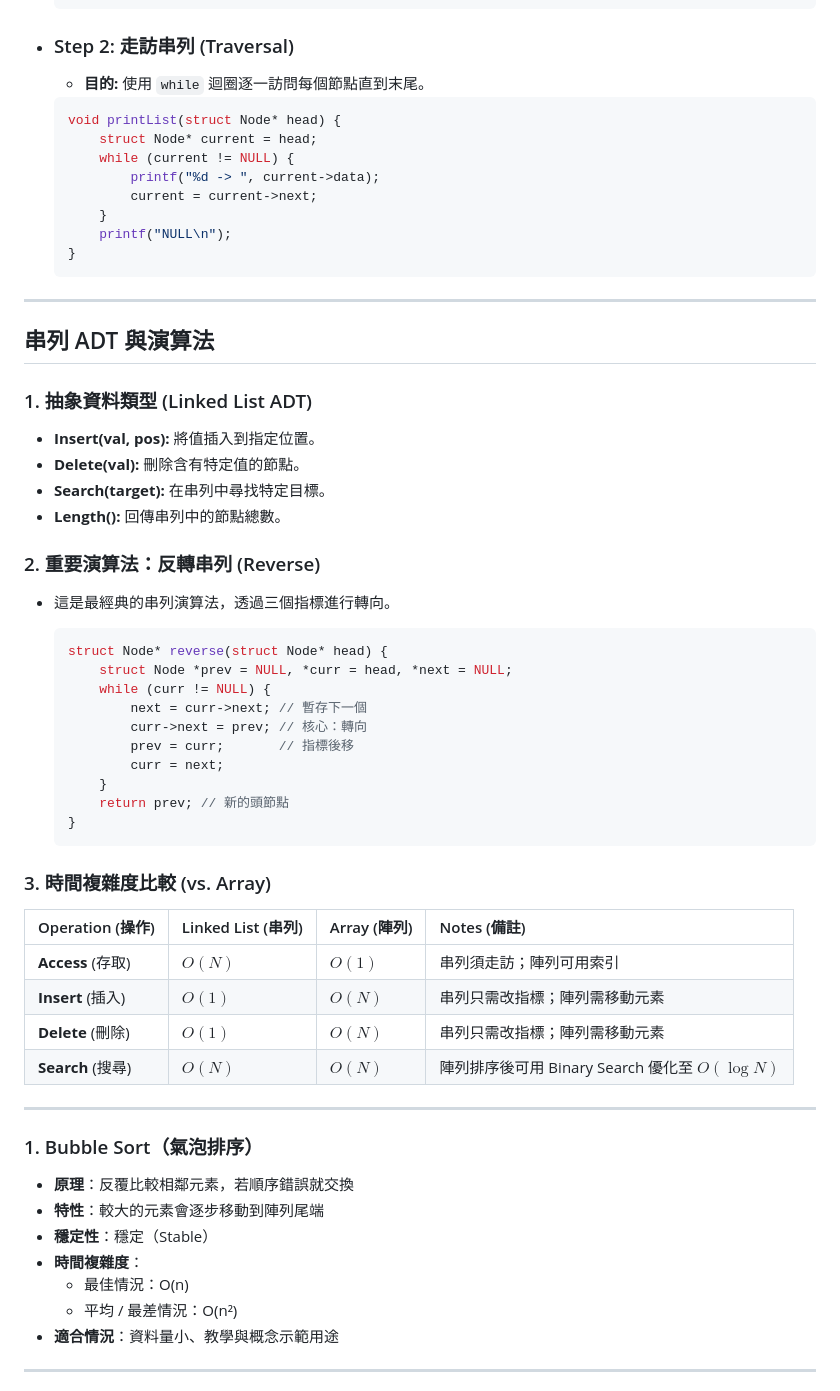
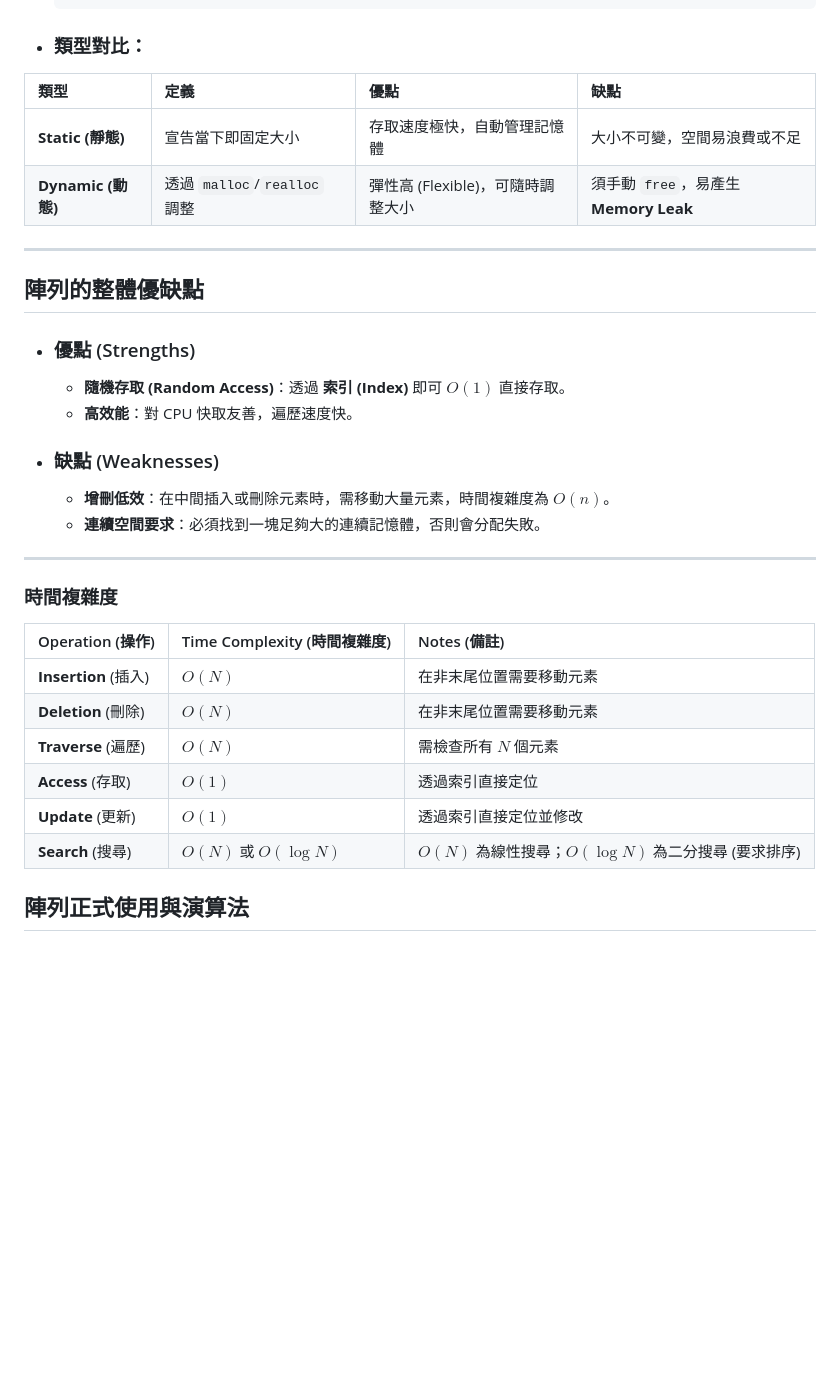
Before and after one commit to PierceLee0515/11401_CS203A, a Markdown page: StudyNote/array.md, the part around one of its changes. GitHub-like rendering; blank space fills up the shorter version.

````diff
--- a/StudyNote/array.md
+++ b/StudyNote/array.md
@@ -74,65 +41,35 @@
     }
     ```
 
-- ### Step 2: 走訪串列 (Traversal)
-    * **目的:** 使用 `while` 迴圈逐一訪問每個節點直到末尾。
+* ### 類型對比：
 
-    ```c
-    void printList(struct Node* head) {
-        struct Node* current = head;
-        while (current != NULL) {
-            printf("%d -> ", current->data);
-            current = current->next;
-        }
-        printf("NULL\n");
-    }
-    ```
+| 類型 | 定義 | 優點 | 缺點 |
+| :--- | :--- | :--- | :--- |
+| **Static (靜態)** | 宣告當下即固定大小 | 存取速度極快，自動管理記憶體 | 大小不可變，空間易浪費或不足 |
+| **Dynamic (動態)** | 透過 `malloc`/`realloc` 調整 | 彈性高 (Flexible)，可隨時調整大小 | 須手動 `free`，易產生 **Memory Leak** |
 
 ---
 
-## 串列 ADT 與演算法
+## 陣列的整體優缺點
 
-### 1. 抽象資料類型 (Linked List ADT)
-* **Insert(val, pos):** 將值插入到指定位置。
-* **Delete(val):** 刪除含有特定值的節點。
-* **Search(target):** 在串列中尋找特定目標。
-* **Length():** 回傳串列中的節點總數。
+* ### 優點 (Strengths)
+    - **隨機存取 (Random Access)**：透過 **索引 (Index)** 即可 $O(1)$ 直接存取。
+    - **高效能**：對 CPU 快取友善，遍歷速度快。
 
-### 2. 重要演算法：反轉串列 (Reverse)
-
-* 這是最經典的串列演算法，透過三個指標進行轉向。
-
-    ```c
-    struct Node* reverse(struct Node* head) {
-        struct Node *prev = NULL, *curr = head, *next = NULL;
-        while (curr != NULL) {
-            next = curr->next; // 暫存下一個
-            curr->next = prev; // 核心：轉向
-            prev = curr;       // 指標後移
-            curr = next;
-        }
-        return prev; // 新的頭節點
-    }
-    ```
-
-### 3. 時間複雜度比較 (vs. Array)
-
-| Operation (操作)     | Linked List (串列) | Array (陣列) | Notes (備註)                                    |
-| :------------------- | :----------------- | :----------- | :---------------------------------------------- |
-| **Access** (存取)    | $O(N)$             | $O(1)$       | 串列須走訪；陣列可用索引                       |
-| **Insert** (插入)    | $O(1)$             | $O(N)$       | 串列只需改指標；陣列需移動元素                 |
-| **Delete** (刪除)    | $O(1)$             | $O(N)$       | 串列只需改指標；陣列需移動元素                 |
-| **Search** (搜尋)    | $O(N)$             | $O(N)$       | 陣列排序後可用 Binary Search 優化至 $O(\log N)$ |
+* ### 缺點 (Weaknesses)
+    - **增刪低效**：在中間插入或刪除元素時，需移動大量元素，時間複雜度為 $O(n)$。
+    - **連續空間要求**：必須找到一塊足夠大的連續記憶體，否則會分配失敗。
 
 ***
-### 1. Bubble Sort（氣泡排序）
-- **原理**：反覆比較相鄰元素，若順序錯誤就交換
-- **特性**：較大的元素會逐步移動到陣列尾端
-- **穩定性**：穩定（Stable）
-- **時間複雜度**：
-  - 最佳情況：O(n)
-  - 平均 / 最差情況：O(n²)
-- **適合情況**：資料量小、教學與概念示範用途
+### 時間複雜度
 
----
+| Operation (操作)     | Time Complexity (時間複雜度) | Notes (備註)                                         |
+| :------------------- | :--------------------------- | :--------------------------------------------------- |
+| **Insertion** (插入) | $O(N)$                       | 在非末尾位置需要移動元素                             |
+| **Deletion** (刪除)  | $O(N)$                       | 在非末尾位置需要移動元素                             |
+| **Traverse** (遍歷)  | $O(N)$                       | 需檢查所有 $N$ 個元素                                |
+| **Access** (存取)    | $O(1)$                       | 透過索引直接定位                                     |
+| **Update** (更新)    | $O(1)$                       | 透過索引直接定位並修改                               |
+| **Search** (搜尋)    | $O(N)$ 或 $O(\log N)$        | $O(N)$ 為線性搜尋；$O(\log N)$ 為二分搜尋 (要求排序) |
+## 陣列正式使用與演算法
 
````
Also changed, not shown: other parts of StudyNote/array.md (+35 -82 lines).
